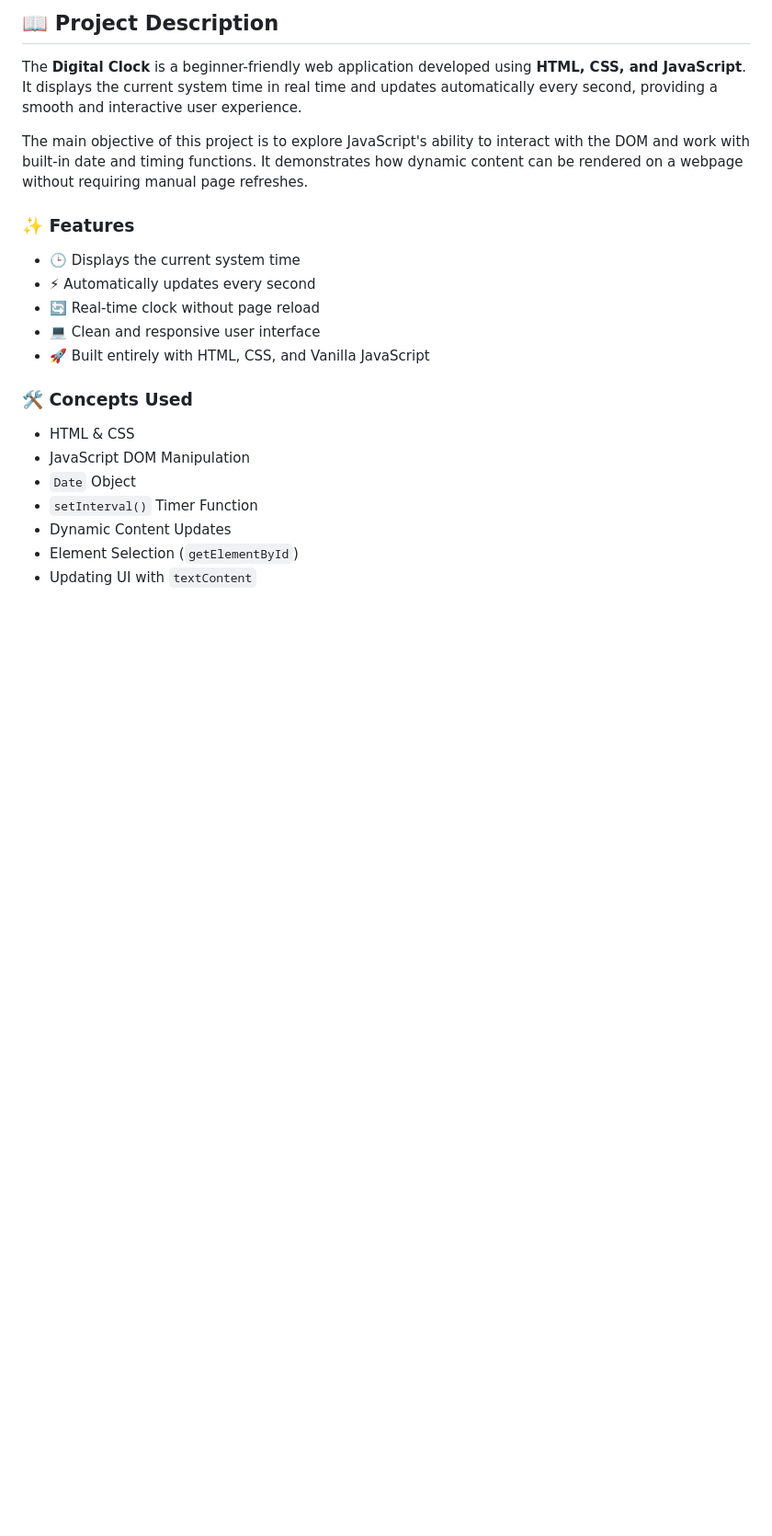
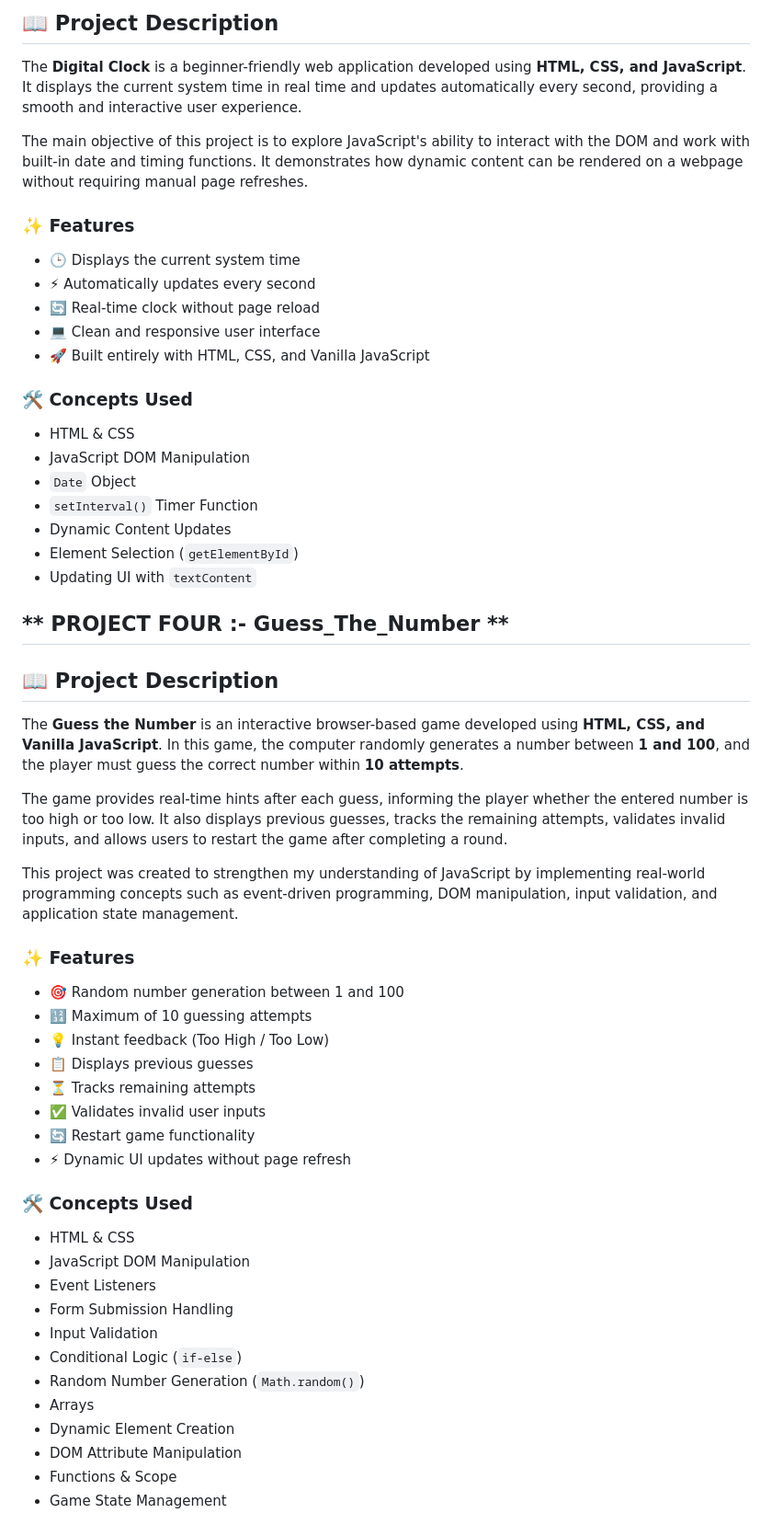
Before and after one commit to Nishu-kumari1801/javascript-Projects, a Markdown page: README.md, the part around the change. Shown at 92% size. Drawn GitHub-style; blank space fills up the shorter version.

Commit message:
Add 'Guess the Number' project details to README
Added project description and features for 'Guess the Number' game.

```diff
--- a/README.md
+++ b/README.md
@@ -82,3 +82,40 @@ The main objective of this project is to explore JavaScript's ability to interac
 - Dynamic Content Updates
 - Element Selection (`getElementById`)
 - Updating UI with `textContent`
+
+
+## ** PROJECT FOUR :- Guess_The_Number **
+
+## 📖 Project Description
+
+The **Guess the Number** is an interactive browser-based game developed using **HTML, CSS, and Vanilla JavaScript**. In this game, the computer randomly generates a number between **1 and 100**, and the player must guess the correct number within **10 attempts**.
+
+The game provides real-time hints after each guess, informing the player whether the entered number is too high or too low. It also displays previous guesses, tracks the remaining attempts, validates invalid inputs, and allows users to restart the game after completing a round.
+
+This project was created to strengthen my understanding of JavaScript by implementing real-world programming concepts such as event-driven programming, DOM manipulation, input validation, and application state management.
+
+### ✨ Features
+
+- 🎯 Random number generation between 1 and 100
+- 🔢 Maximum of 10 guessing attempts
+- 💡 Instant feedback (Too High / Too Low)
+- 📋 Displays previous guesses
+- ⏳ Tracks remaining attempts
+- ✅ Validates invalid user inputs
+- 🔄 Restart game functionality
+- ⚡ Dynamic UI updates without page refresh
+
+### 🛠️ Concepts Used
+
+- HTML & CSS
+- JavaScript DOM Manipulation
+- Event Listeners
+- Form Submission Handling
+- Input Validation
+- Conditional Logic (`if-else`)
+- Random Number Generation (`Math.random()`)
+- Arrays
+- Dynamic Element Creation
+- DOM Attribute Manipulation
+- Functions & Scope
+- Game State Management
```
